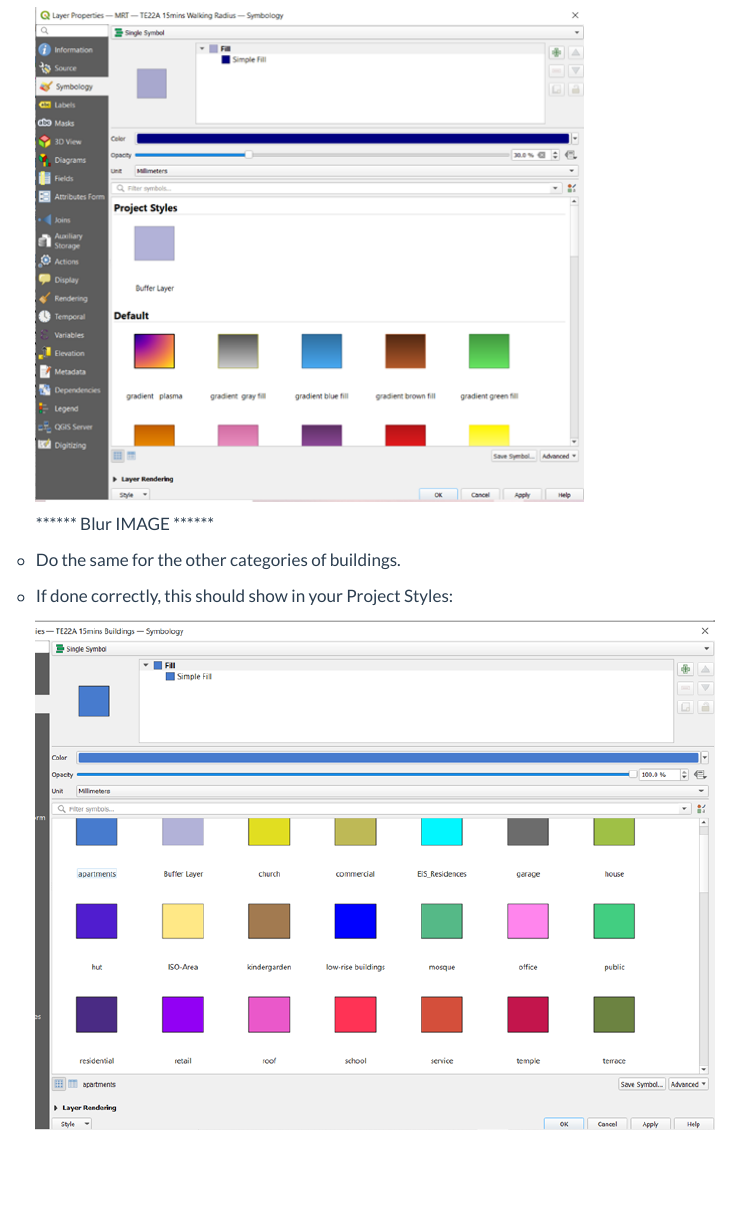
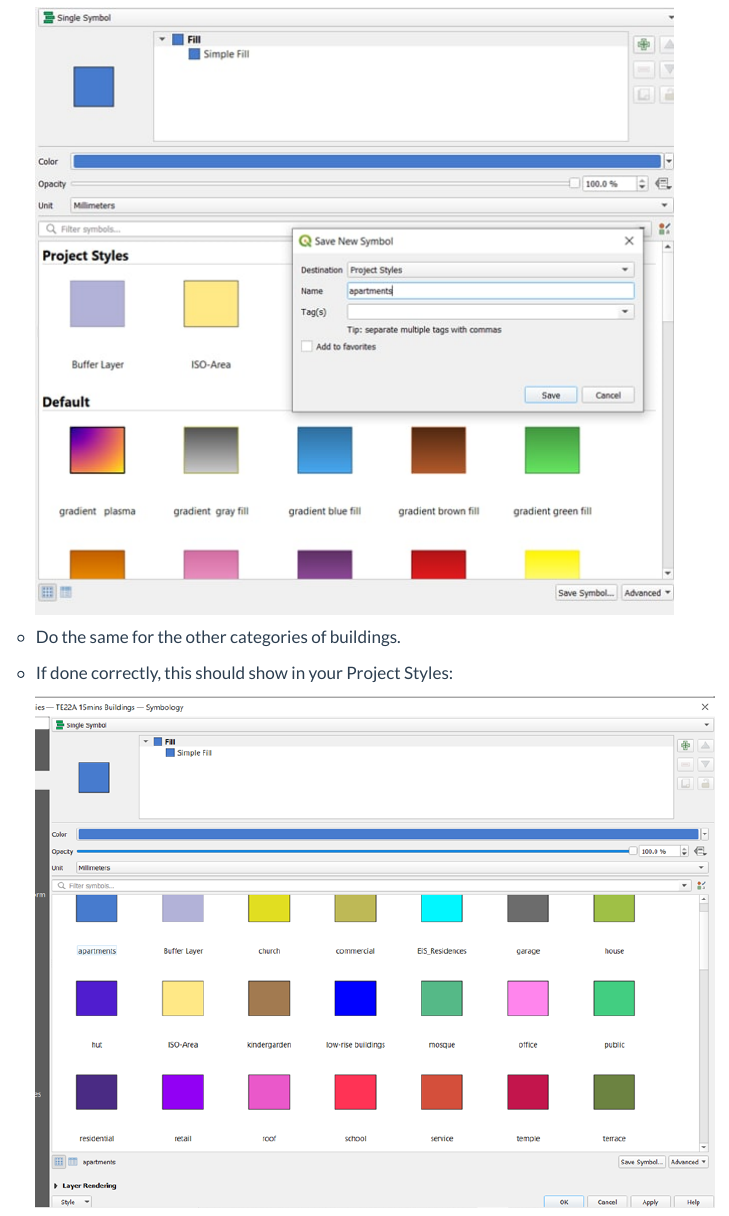
Before and after one commit to L1uM4rt1n/GISProject, a Quarto document (documentation.qmd): the page in a window 1100 px wide, from 17600 px down. Rendered offline with R 4.5, knitr and Pandoc in place of Quarto, with nearby package versions; menus at the side of the page are left out.

Commit message:
documentation.updates.93

```diff
--- a/documentation.qmd
+++ b/documentation.qmd
@@ -284,9 +284,7 @@ The Datasets that are being used for the project includes:
 
     -   Using TE22A 15mins Building Layer, Right Click and Select Properties --\> Select Symbology --\> save the symbols for the type of buildings. Below is an example for apartments:
 
-        ![](images/paste-E94CBB02.png)
-
-        \*\*\*\*\*\* Blur IMAGE \*\*\*\*\*\*
+        ![](images/paste-0E46A659.png)
 
     -   Do the same for the other categories of buildings.
 
```
Also changed, not shown: images/paste-0E46A659.png (added), images/paste-27B50AF5.png (added), documentation.qmd (2 more changed lines), 4 other files.
